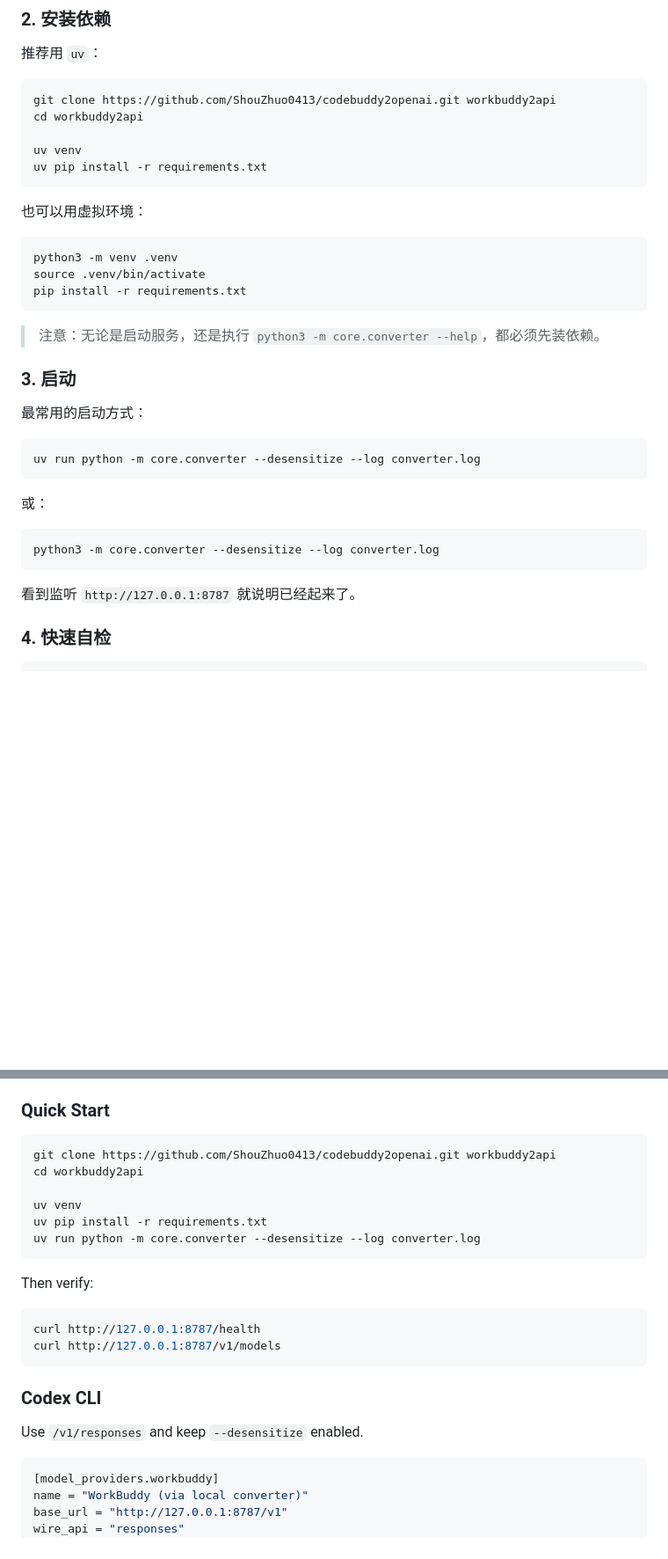
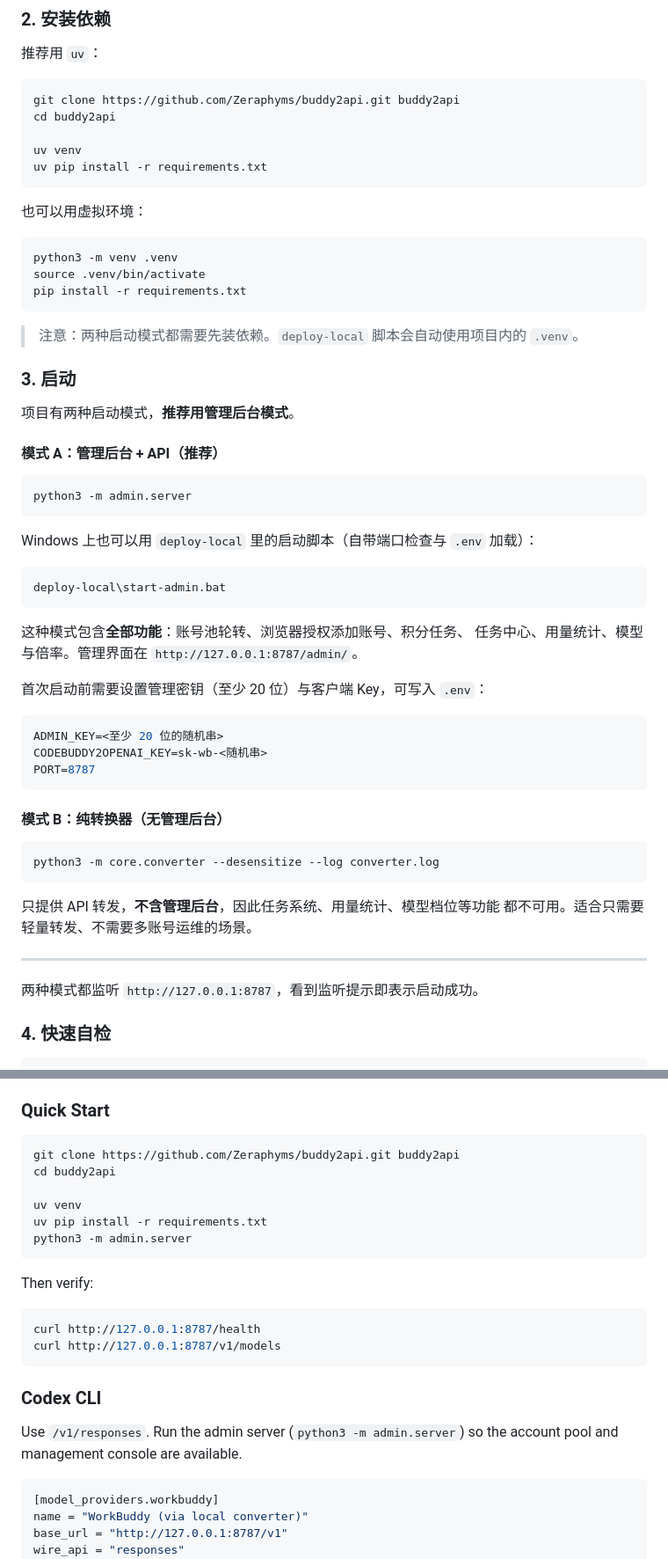
Before and after one commit to Zeraphyms/buddy2api, a Markdown page: README.md, 2 parts joined by grey strips. Shown at 88% size. Drawn GitHub-style; blank space fills up the shorter version.

Commit message:
docs: 启动说明改为管理后台模式优先
原文只写了纯转换器（core.converter）的启动方式，与实际使用不符：
该模式没有管理后台，任务系统、用量统计、模型档位等功能都不可用。

- 「3. 启动」改为两种模式对照：
  模式 A 管理后台 + API（推荐，含全部功能）
  模式 B 纯转换器（仅 API 转发）
- 补充 Windows 下的 deploy-local\\start-admin.bat 启动方式
- 补充 .env 需要的最小配置项说明
- 客户端接入章节的示例命令同步改为管理后台模式
- 修正克隆地址为本仓库

````diff
--- a/README.md
+++ b/README.md
@@ -85,8 +85,8 @@
 推荐用 `uv`：
 
 ```bash
-git clone https://github.com/ShouZhuo0413/codebuddy2openai.git workbuddy2api
-cd workbuddy2api
+git clone https://github.com/Zeraphyms/buddy2api.git buddy2api
+cd buddy2api
 
 uv venv
 uv pip install -r requirements.txt
@@ -100,23 +100,47 @@ source .venv/bin/activate
 pip install -r requirements.txt
 ```
 
-> 注意：无论是启动服务，还是执行 `python3 -m core.converter --help`，都必须先装依赖。
+> 注意：两种启动模式都需要先装依赖。`deploy-local` 脚本会自动使用项目内的 `.venv`。
 
 ### 3. 启动
 
-最常用的启动方式：
+项目有两种启动模式，**推荐用管理后台模式**。
+
+#### 模式 A：管理后台 + API（推荐）
 
 ```bash
-uv run python -m core.converter --desensitize --log converter.log
+python3 -m admin.server
 ```
 
-或：
+Windows 上也可以用 `deploy-local` 里的启动脚本（自带端口检查与 `.env` 加载）：
+
+```powershell
+deploy-local\start-admin.bat
+```
+
+这种模式包含**全部功能**：账号池轮转、浏览器授权添加账号、积分任务、
+任务中心、用量统计、模型与倍率。管理界面在 `http://127.0.0.1:8787/admin/`。
+
+首次启动前需要设置管理密钥（至少 20 位）与客户端 Key，可写入 `.env`：
+
+```ini
+ADMIN_KEY=<至少 20 位的随机串>
+CODEBUDDY2OPENAI_KEY=sk-wb-<随机串>
+PORT=8787
+```
+
+#### 模式 B：纯转换器（无管理后台）
 
 ```bash
 python3 -m core.converter --desensitize --log converter.log
 ```
 
-看到监听 `http://127.0.0.1:8787` 就说明已经起来了。
+只提供 API 转发，**不含管理后台**，因此任务系统、用量统计、模型档位等功能
+都不可用。适合只需要轻量转发、不需要多账号运维的场景。
+
+---
+
+两种模式都监听 `http://127.0.0.1:8787`，看到监听提示即表示启动成功。
 
 ### 4. 快速自检
 
@@ -561,12 +600,12 @@ Recommended use cases:
 ### Quick Start
 
 ```bash
-git clone https://github.com/ShouZhuo0413/codebuddy2openai.git workbuddy2api
-cd workbuddy2api
+git clone https://github.com/Zeraphyms/buddy2api.git buddy2api
+cd buddy2api
 
 uv venv
 uv pip install -r requirements.txt
-uv run python -m core.converter --desensitize --log converter.log
+python3 -m admin.server
 ```
 
 Then verify:
@@ -578,7 +617,8 @@ curl http://127.0.0.1:8787/v1/models
 
 ### Codex CLI
 
-Use `/v1/responses` and keep `--desensitize` enabled.
+Use `/v1/responses`. Run the admin server (`python3 -m admin.server`) so the
+account pool and management console are available.
 
 ```toml
 [model_providers.workbuddy]
````
Also changed, not shown: other parts of README.md (+18 -3 lines).
